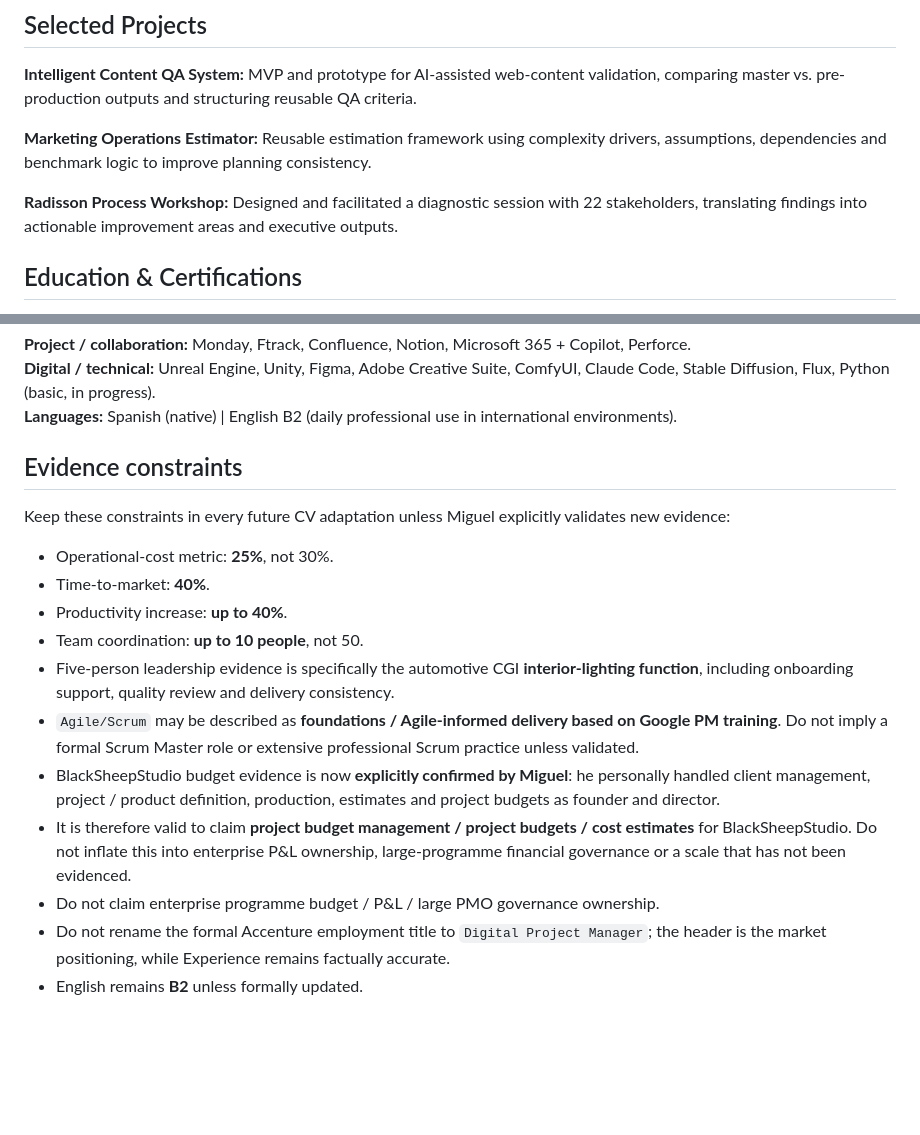
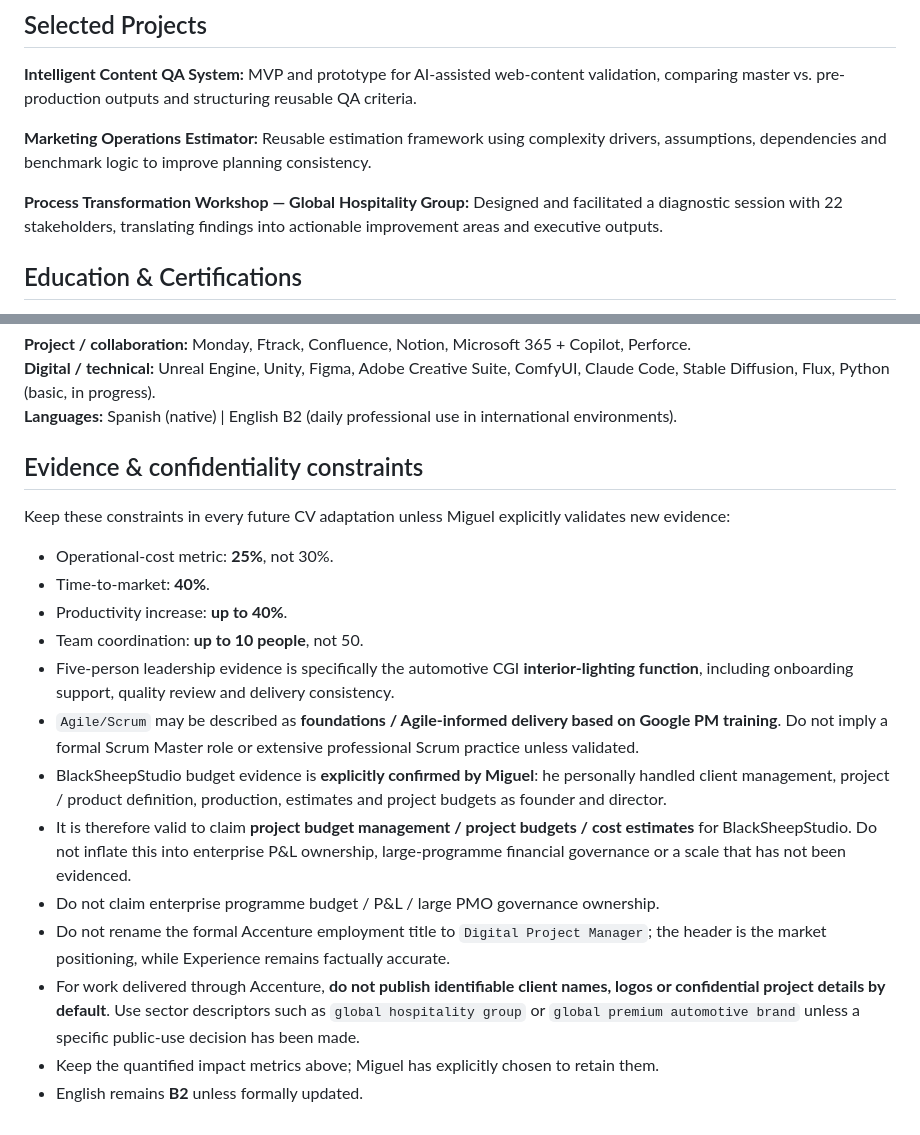
Before and after one commit to mabz-miguel/mabz-miguel.github.io, a Markdown page: career-audit-2026/implementation/01_CV_DIGITAL_PROJECT_MANAGER_SOURCE.md, 2 parts joined by grey strips. Drawn GitHub-style; blank space fills up the shorter version.

Commit message:
Anonymize Accenture client references in CV source

```diff
--- a/career-audit-2026/implementation/01_CV_DIGITAL_PROJECT_MANAGER_SOURCE.md
+++ b/career-audit-2026/implementation/01_CV_DIGITAL_PROJECT_MANAGER_SOURCE.md
@@ -58,7 +58,7 @@ Digital Project Manager with 20+ years across digital production, 3D/CGI, XR, de
 
 **Marketing Operations Estimator:** Reusable estimation framework using complexity drivers, assumptions, dependencies and benchmark logic to improve planning consistency.
 
-**Radisson Process Workshop:** Designed and facilitated a diagnostic session with 22 stakeholders, translating findings into actionable improvement areas and executive outputs.
+**Process Transformation Workshop — Global Hospitality Group:** Designed and facilitated a diagnostic session with 22 stakeholders, translating findings into actionable improvement areas and executive outputs.
 
 ## Education & Certifications
 
@@ -75,7 +75,7 @@ Digital Project Manager with 20+ years across digital production, 3D/CGI, XR, de
 **Digital / technical:** Unreal Engine, Unity, Figma, Adobe Creative Suite, ComfyUI, Claude Code, Stable Diffusion, Flux, Python (basic, in progress).
 **Languages:** Spanish (native) | English B2 (daily professional use in international environments).
 
-## Evidence constraints
+## Evidence & confidentiality constraints
 
 Keep these constraints in every future CV adaptation unless Miguel explicitly validates new evidence:
 
@@ -85,8 +85,10 @@ Keep these constraints in every future CV adaptation unless Miguel explicitly va
 - Team coordination: **up to 10 people**, not 50.
 - Five-person leadership evidence is specifically the automotive CGI **interior-lighting function**, including onboarding support, quality review and delivery consistency.
 - `Agile/Scrum` may be described as **foundations / Agile-informed delivery based on Google PM training**. Do not imply a formal Scrum Master role or extensive professional Scrum practice unless validated.
-- BlackSheepStudio budget evidence is now **explicitly confirmed by Miguel**: he personally handled client management, project / product definition, production, estimates and project budgets as founder and director.
+- BlackSheepStudio budget evidence is **explicitly confirmed by Miguel**: he personally handled client management, project / product definition, production, estimates and project budgets as founder and director.
 - It is therefore valid to claim **project budget management / project budgets / cost estimates** for BlackSheepStudio. Do not inflate this into enterprise P&L ownership, large-programme financial governance or a scale that has not been evidenced.
 - Do not claim enterprise programme budget / P&L / large PMO governance ownership.
 - Do not rename the formal Accenture employment title to `Digital Project Manager`; the header is the market positioning, while Experience remains factually accurate.
+- For work delivered through Accenture, **do not publish identifiable client names, logos or confidential project details by default**. Use sector descriptors such as `global hospitality group` or `global premium automotive brand` unless a specific public-use decision has been made.
+- Keep the quantified impact metrics above; Miguel has explicitly chosen to retain them.
 - English remains **B2** unless formally updated.
```
